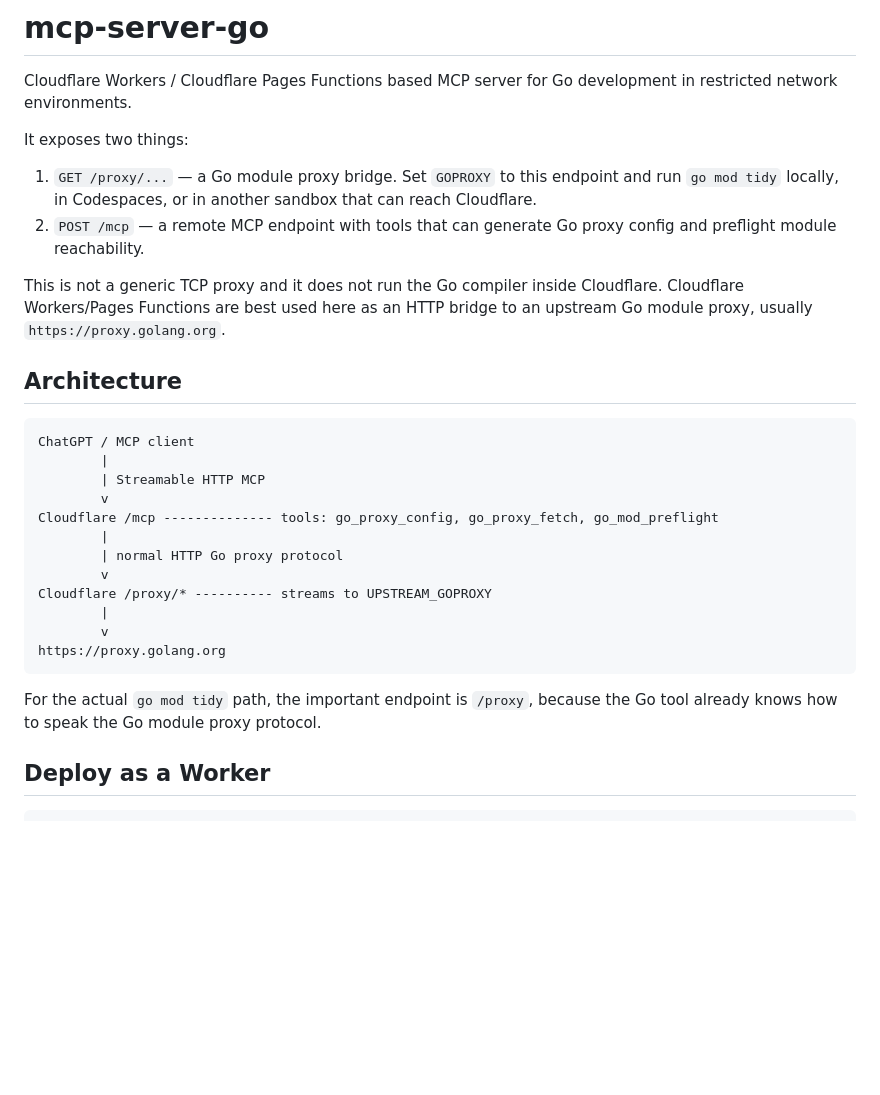
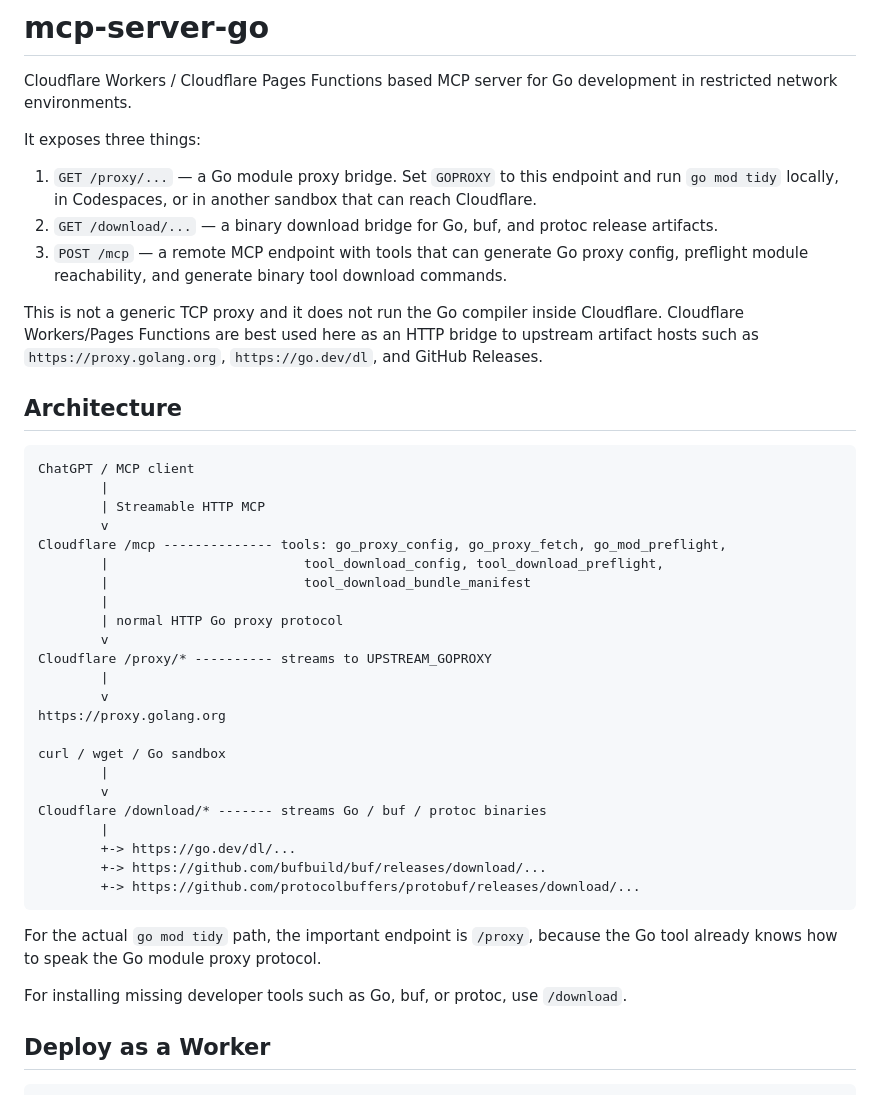
Before and after one commit to aisphereio/mcp-server-go, a Markdown page: README.md, the part around one of its changes. GitHub-like rendering; blank space fills up the shorter version.

````diff
--- a/README.md
+++ b/README.md
@@ -2,12 +2,13 @@
 
 Cloudflare Workers / Cloudflare Pages Functions based MCP server for Go development in restricted network environments.
 
-It exposes two things:
+It exposes three things:
 
 1. `GET /proxy/...` — a Go module proxy bridge. Set `GOPROXY` to this endpoint and run `go mod tidy` locally, in Codespaces, or in another sandbox that can reach Cloudflare.
-2. `POST /mcp` — a remote MCP endpoint with tools that can generate Go proxy config and preflight module reachability.
+2. `GET /download/...` — a binary download bridge for Go, buf, and protoc release artifacts.
+3. `POST /mcp` — a remote MCP endpoint with tools that can generate Go proxy config, preflight module reachability, and generate binary tool download commands.
 
-This is not a generic TCP proxy and it does not run the Go compiler inside Cloudflare. Cloudflare Workers/Pages Functions are best used here as an HTTP bridge to an upstream Go module proxy, usually `https://proxy.golang.org`.
+This is not a generic TCP proxy and it does not run the Go compiler inside Cloudflare. Cloudflare Workers/Pages Functions are best used here as an HTTP bridge to upstream artifact hosts such as `https://proxy.golang.org`, `https://go.dev/dl`, and GitHub Releases.
 
 ## Architecture
 
@@ -16,7 +17,9 @@ ChatGPT / MCP client
         |
         | Streamable HTTP MCP
         v
-Cloudflare /mcp -------------- tools: go_proxy_config, go_proxy_fetch, go_mod_preflight
+Cloudflare /mcp -------------- tools: go_proxy_config, go_proxy_fetch, go_mod_preflight,
+        |                         tool_download_config, tool_download_preflight,
+        |                         tool_download_bundle_manifest
         |
         | normal HTTP Go proxy protocol
         v
@@ -24,9 +27,20 @@ Cloudflare /proxy/* ---------- streams to UPSTREAM_GOPROXY
         |
         v
 https://proxy.golang.org
+
+curl / wget / Go sandbox
+        |
+        v
+Cloudflare /download/* ------- streams Go / buf / protoc binaries
+        |
+        +-> https://go.dev/dl/...
+        +-> https://github.com/bufbuild/buf/releases/download/...
+        +-> https://github.com/protocolbuffers/protobuf/releases/download/...
 ```
 
 For the actual `go mod tidy` path, the important endpoint is `/proxy`, because the Go tool already knows how to speak the Go module proxy protocol.
+
+For installing missing developer tools such as Go, buf, or protoc, use `/download`.
 
 ## Deploy as a Worker
 
````
Also changed, not shown: other parts of README.md (+96 -5 lines).
